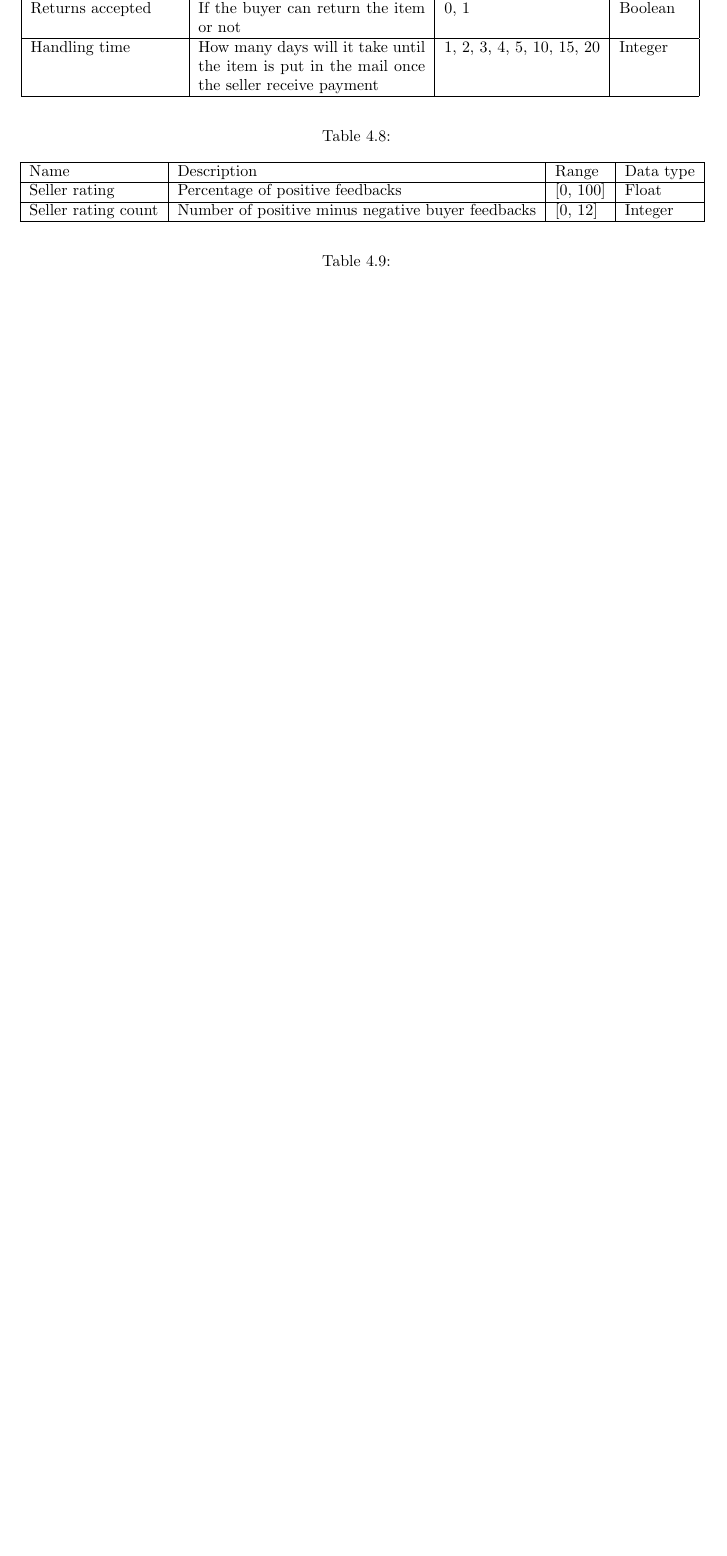
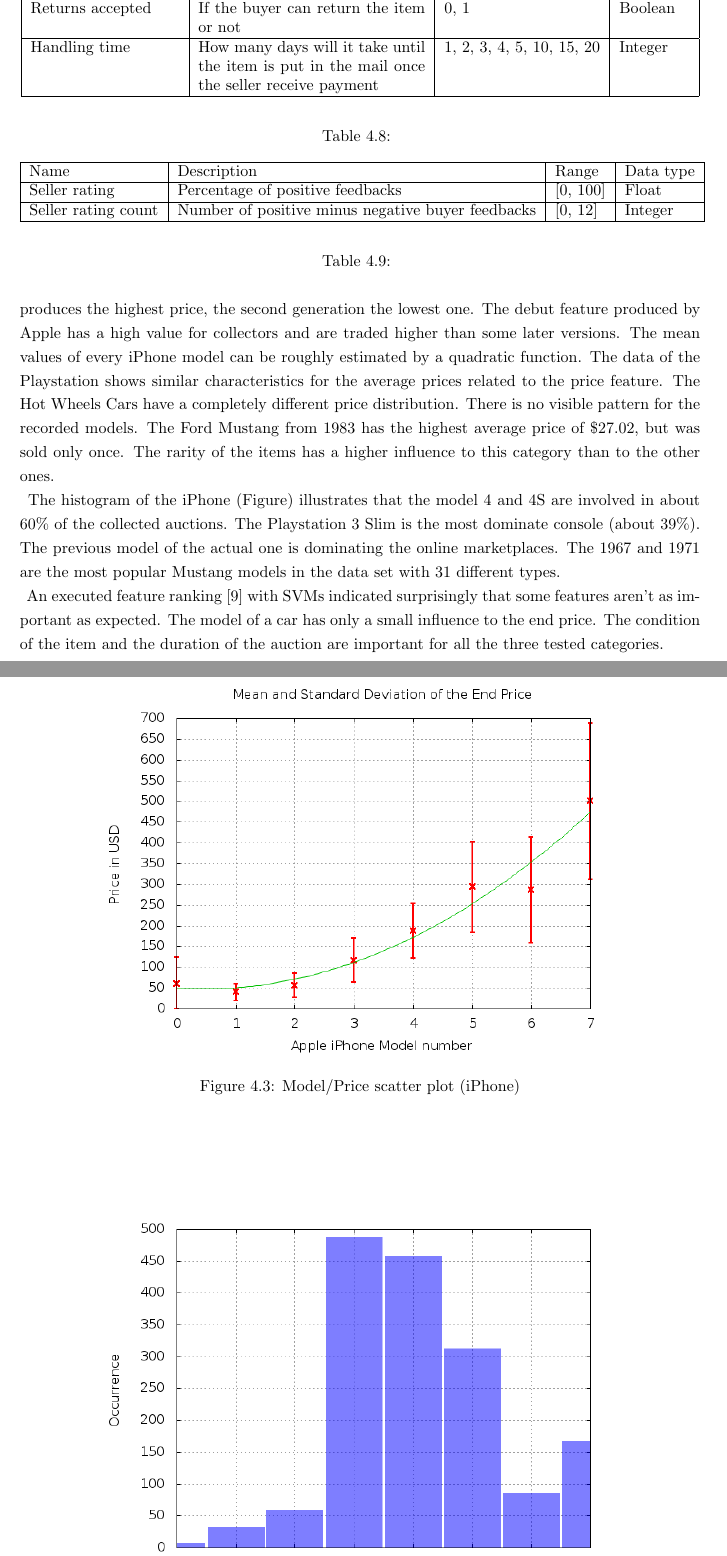
Before and after one commit to steve84/thesis-doc, a LaTeX thesis (report.tex, which reads tex/implementation.tex): part of page 38 of 63 before the commit and two parts of pages 38 and 39 of 64 after it, the two joined at a grey line, cut so that both start at the same text, the shorter picture padded with empty space. The pictures show the PDF file report.pdf that the author committed with the source.

Commit message:
included data analysis

```diff
--- a/tex/implementation.tex
+++ b/tex/implementation.tex
@@ -300,6 +300,22 @@ These features characterise the seller who created the auction. Every user on eB
 	\end{center}
 	\caption{}
 \end{table}
+\subsection{Data Analysis}
+This chapter takes a closer look to the collected data. Every item category has an attribute model. The price of the smartphones depends on the date of appearance (Figure). The newest iPhone 5S produces the highest price, the second generation the lowest one. The debut feature produced by Apple has a high value for collectors and are traded higher than some later versions. The mean values of every iPhone model can be roughly estimated by a quadratic function. The data of the Playstation shows similar characteristics for the average prices related to the price feature. The Hot Wheels Cars have a completely different price distribution. There is no visible pattern for the recorded models. The Ford Mustang from 1983 has the highest average price of \$27.02, but was sold only once. The rarity of the items has a higher influence to this category than to the other ones.\\
+\begin{figure}
+\centering
+\includegraphics[scale=0.5]{images/plots/iphone/price_model_iphone.png}
+\caption{Model/Price scatter plot (iPhone)}
+\label{model_price_iphone}
+\end{figure}
+The histogram of the iPhone (Figure) illustrates that the model 4 and 4S are involved in about 60\% of the collected auctions. The Playstation 3 Slim is the most dominate console (about 39\%). The previous model of the actual one is dominating the online marketplaces. The 1967 and 1971 are the most popular Mustang models in the data set with 31 different types.\\
+\begin{figure}
+\centering
+\includegraphics[scale=0.5]{images/plots/iphone/hist_model_iphone.png}
+\caption{Model histogram (iPhone)}
+\label{model_hist_iphone}
+\end{figure}
+An executed feature ranking \cite{guyon} with SVMs indicated surprisingly that some features aren't as important as expected. The model of a car has only a small influence to the end price. The condition of the item and the duration of the auction are important for all the three tested categories.
 \subsection{Machine Learning Algorithms}
 \subsubsection{k-Nearest Neighbours}
 The kNN algorithm \cite{knn} represents every sample of the training set in an \textit{n}-dimensional feature space where n are the total number of features. The class correspondence of the data points is stored too. For the classification of a test sample, the k-nearest neighbour data points are determined. Usually, the Euclidian distance is used to calculate the distance between the points in the \textit{n}-dimensional space. The data point is assigned to the class with the majority in the neighbourhood. If no class is dominant then the \textit{k} is decreased by one until the tie is broken. The standard configuration of the algorithm uses uniform weights for the data points. This means that each point in the neighbourhood has the same influence to the result. Another way to determine the weight of a neighbour is to calculate the inverse of the distance to the point under supervision. The algorithm can also be used for continuous values (Regression). In that case, the average value of the \textit{k}-Neighbours will form the regression output.\\
```
Also changed, not shown: bib/references.bib (+24 -0 lines), tex/abstract.tex (+4 -1 lines), report.pdf, 1 other file.
